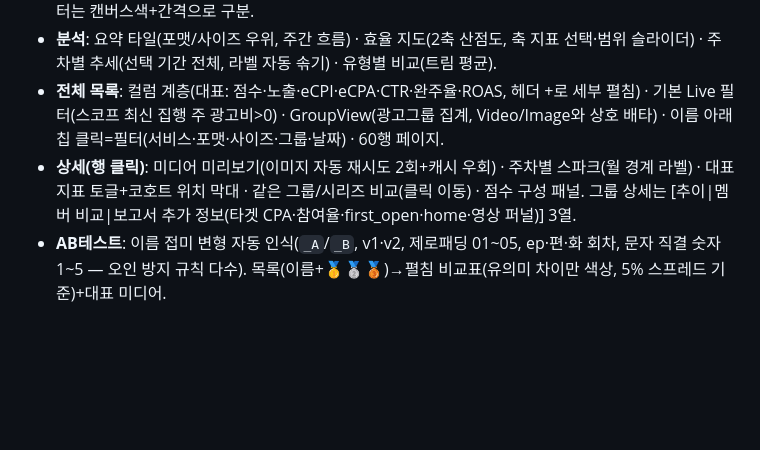
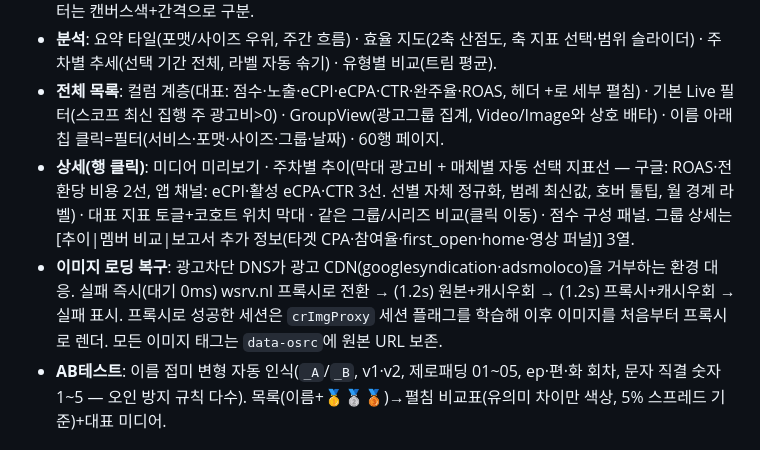
Before and after one commit to hansy-daangn/CreativeReporter, a Markdown page: docs/ARCHITECTURE.md, the part around the change. Drawn GitHub-style; blank space fills up the shorter version.

Commit message:
문서 동기화: 이미지 즉시 우회 학습·상세 추이 다중 지표선 (#57)
* chore: Pages 배포 재트리거 (run 58 실패 — 재시도 3회 포함 실패, 재실행 API 403)

Co-Authored-By: Claude Fable 5 <noreply@anthropic.com>
Claude-Session: https://claude.ai/code/session_01BAT5uFGCoZmh2A8m4idshi

* 이미지 실패 시 즉시 프록시 우회+차단 환경 학습 · 상세 추이 다중 지표선(매체별 자동 선택)

- 이미지 로딩 실패 시 0.5초 대기 없이 즉시 wsrv.nl 프록시로 전환
- 프록시로 성공한 세션은 이후 모든 이미지를 처음부터 프록시로 렌더(crImgProxy 세션 학습)
- 미리보기·썸네일·툴팁 5개 렌더 지점에 data-osrc(원본 보존)·onload 학습 배선
- 주차별 추이(상세): 막대 광고비 + 매체별 자동 선택 지표선
  · 구글(전환 보유): ROAS + 전환당 비용 2선
  · 앱 채널: eCPI + 활성 eCPA + CTR 3선 (없는 데이터 자동 제외, 전무 시 CPC)
  · 각 선 자체 정규화, 범례에 최신값, 호버 툴팁에 주별 전체 값

Co-Authored-By: Claude Fable 5 <noreply@anthropic.com>
Claude-Session: https://claude.ai/code/session_01BAT5uFGCoZmh2A8m4idshi

* 문서 동기화: 이미지 즉시 우회·crImgProxy 학습, 상세 추이 다중 지표선

Co-Authored-By: Claude Fable 5 <noreply@anthropic.com>
Claude-Session: https://claude.ai/code/session_01BAT5uFGCoZmh2A8m4idshi

---------

Co-authored-by: Claude <noreply@anthropic.com>

```diff
--- a/docs/ARCHITECTURE.md
+++ b/docs/ARCHITECTURE.md
@@ -128,7 +128,8 @@ Score = 100 × (0.75·E + 0.20·R + 0.05·C)
 - **세그먼트 탭**: 분석 / 전체 목록 / AB테스트(인식 그룹 0개면 탭 숨김). 본문은 카드 없이 흰 배경 풀폭, 푸터는 캔버스색+간격으로 구분.
 - **분석**: 요약 타일(포맷/사이즈 우위, 주간 흐름) · 효율 지도(2축 산점도, 축 지표 선택·범위 슬라이더) · 주차별 추세(선택 기간 전체, 라벨 자동 솎기) · 유형별 비교(트림 평균).
 - **전체 목록**: 컬럼 계층(대표: 점수·노출·eCPI·eCPA·CTR·완주율·ROAS, 헤더 +로 세부 펼침) · 기본 Live 필터(스코프 최신 집행 주 광고비>0) · GroupView(광고그룹 집계, Video/Image와 상호 배타) · 이름 아래 칩 클릭=필터(서비스·포맷·사이즈·그룹·날짜) · 60행 페이지.
-- **상세(행 클릭)**: 미디어 미리보기(이미지 자동 재시도 2회+캐시 우회) · 주차별 스파크(월 경계 라벨) · 대표 지표 토글+코호트 위치 막대 · 같은 그룹/시리즈 비교(클릭 이동) · 점수 구성 패널. 그룹 상세는 [추이|멤버 비교|보고서 추가 정보(타겟 CPA·참여율·first_open·home·영상 퍼널)] 3열.
+- **상세(행 클릭)**: 미디어 미리보기 · 주차별 추이(막대 광고비 + 매체별 자동 선택 지표선 — 구글: ROAS·전환당 비용 2선, 앱 채널: eCPI·활성 eCPA·CTR 3선. 선별 자체 정규화, 범례 최신값, 호버 툴팁, 월 경계 라벨) · 대표 지표 토글+코호트 위치 막대 · 같은 그룹/시리즈 비교(클릭 이동) · 점수 구성 패널. 그룹 상세는 [추이|멤버 비교|보고서 추가 정보(타겟 CPA·참여율·first_open·home·영상 퍼널)] 3열.
+- **이미지 로딩 복구**: 광고차단 DNS가 광고 CDN(googlesyndication·adsmoloco)을 거부하는 환경 대응. 실패 즉시(대기 0ms) wsrv.nl 프록시로 전환 → (1.2s) 원본+캐시우회 → (1.2s) 프록시+캐시우회 → 실패 표시. 프록시로 성공한 세션은 `crImgProxy` 세션 플래그를 학습해 이후 이미지를 처음부터 프록시로 렌더. 모든 이미지 태그는 `data-osrc`에 원본 URL 보존.
 - **AB테스트**: 이름 접미 변형 자동 인식(`_A`/`_B`, v1·v2, 제로패딩 01~05, ep·편·화 회차, 문자 직결 숫자 1~5 — 오인 방지 규칙 다수). 목록(이름+🥇🥈🥉)→펼침 비교표(유의미 차이만 색상, 5% 스프레드 기준)+대표 미디어.
 
 ## 8. 운영
```
Also changed, not shown: docs/REBUILD_PROMPT.md (+1 -1 lines).
